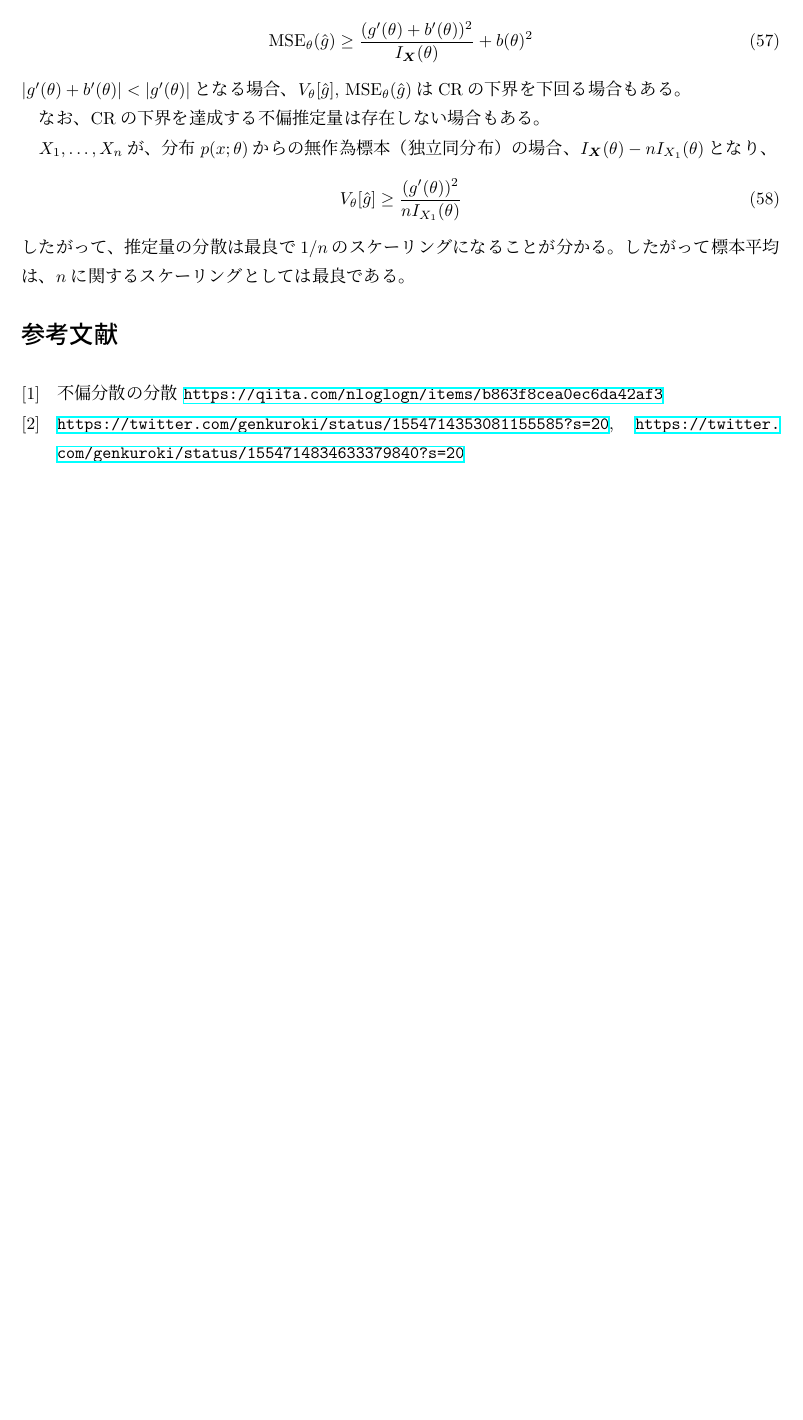
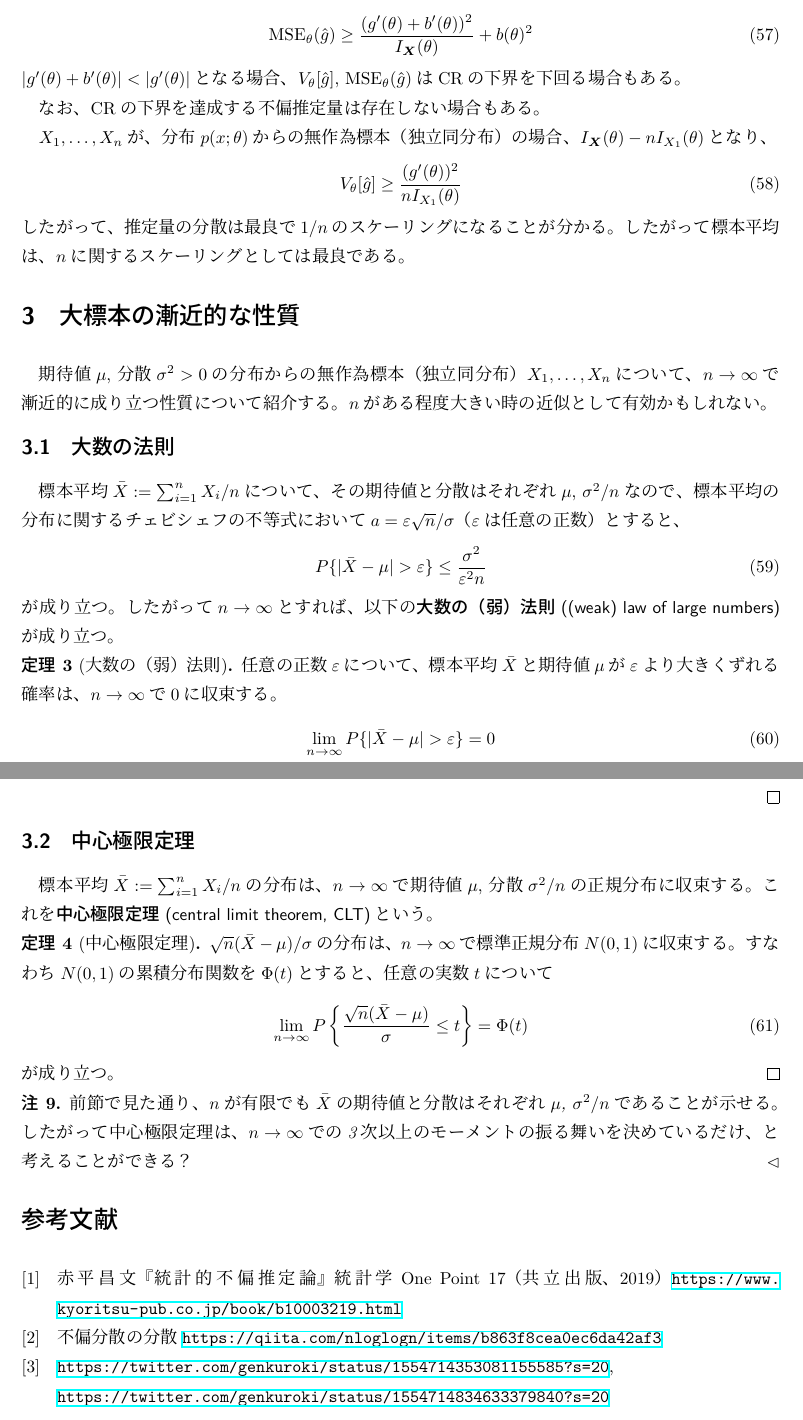
Before and after one commit to kwkbtr/probability-estimation, a LaTeX document (main.tex): part of page 12 of 12 before the commit and two parts of pages 12 and 13 of 13 after it, the two joined at a grey line, cut so that both start at the same text, the shorter picture padded with empty space. Compiled offline with upLaTeX and dvipdfmx.

Commit message:
asymptotic theorems

```diff
--- a/main.tex
+++ b/main.tex
@@ -538,9 +538,54 @@ $X_1, \dotsc, X_n$が、分布$p(x; \theta)$からの無作為標本（独立同
 \end{equation}
 したがって、推定量の分散は最良で$1/n$のスケーリングになることが分かる。したがって標本平均は、$n$に関するスケーリングとしては最良である。
 
+\section{大標本の漸近的な性質}
+
+期待値$\mu$, 分散$\sigma^2>0$の分布からの無作為標本（独立同分布）$X_1, \dotsc, X_n$について、$n\to\infty$で漸近的に成り立つ性質について紹介する。$n$がある程度大きい時の近似として有効かもしれない。
+
+\subsection{大数の法則}
+
+標本平均$\bar{X} := \sum_{i=1}^n X_i/n$について、その期待値と分散はそれぞれ$\mu$, $\sigma^2/n$なので、標本平均の分布に関するチェビシェフの不等式において$a=\varepsilon\sqrt{n}/\sigma$（$\varepsilon$は任意の正数）とすると、
+\begin{equation}
+    P\{|\bar{X} - \mu| > \varepsilon\} \leq \frac{\sigma^2}{\varepsilon^2 n}
+\end{equation}
+が成り立つ。したがって$n\to\infty$とすれば、以下の\term{大数の（弱）法則 ((weak) law of large numbers)}が成り立つ。
+
+\begin{theorem}[大数の（弱）法則]
+    任意の正数$\varepsilon$について、標本平均$\bar{X}$と期待値$\mu$が$\varepsilon$より大きくずれる確率は、$n\to\infty$で$0$に収束する。
+    \begin{equation}
+        \lim_{n\to\infty} P\{|\bar{X} - \mu|>\varepsilon\} = 0
+    \end{equation}
+\end{theorem}
+
+\subsection{中心極限定理}
+
+標本平均$\bar{X} := \sum_{i=1}^n X_i/n$の分布は、$n\to\infty$で期待値$\mu$, 分散$\sigma^2/n$の正規分布に収束する。これを\term{中心極限定理 (central limit theorem, CLT)}という。
+
+\begin{theorem}[中心極限定理]
+    $\sqrt{n}(\bar{X}-\mu)/\sigma$の分布は、$n\to\infty$で標準正規分布$N(0, 1)$に収束する。すなわち$N(0, 1)$の累積分布関数を$\Phi(t)$とすると、任意の実数$t$について
+    \begin{equation}
+        \lim_{n\to\infty} P\left\{
+            \frac{\sqrt{n}(\bar{X}-\mu)}{\sigma} \leq t
+        \right\} = \Phi(t)
+    \end{equation}
+    が成り立つ。
+\end{theorem}
+
+\begin{note}
+    前節で見た通り、$n$が有限でも$\bar{X}$の期待値と分散はそれぞれ$\mu$, $\sigma^2/n$であることが示せる。したがって中心極限定理は、$n\to\infty$での3次以上のモーメントの振る舞いを決めているだけ、と考えることができる？
+\end{note}
+
 \begin{thebibliography}{9}
-    \bibitem{u_var_var} 不偏分散の分散 \url{https://qiita.com/nloglogn/items/b863f8cea0ec6da42af3}
-    \bibitem{kuroki} \url{https://twitter.com/genkuroki/status/1554714353081155585?s=20}, \url{https://twitter.com/genkuroki/status/1554714834633379840?s=20}
+    \bibitem{akahira}
+        赤平昌文『統計的不偏推定論』
+        統計学One Point 17（共立出版、2019）
+        \url{https://www.kyoritsu-pub.co.jp/book/b10003219.html}
+    \bibitem{u_var_var}
+        不偏分散の分散
+        \url{https://qiita.com/nloglogn/items/b863f8cea0ec6da42af3}
+    \bibitem{kuroki}
+        \url{https://twitter.com/genkuroki/status/1554714353081155585?s=20},\\
+        \url{https://twitter.com/genkuroki/status/1554714834633379840?s=20}
 \end{thebibliography}
 
 \end{document}
```
